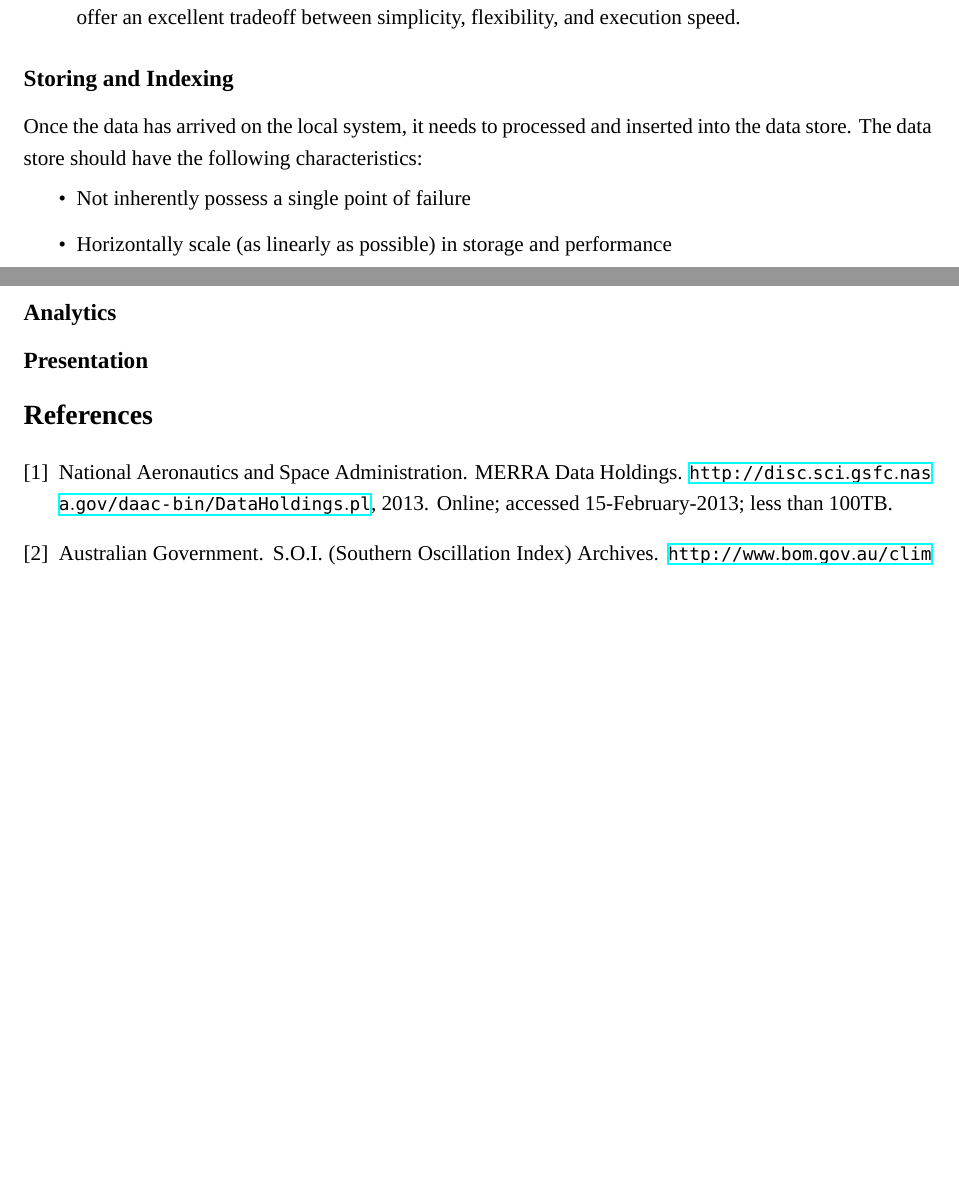
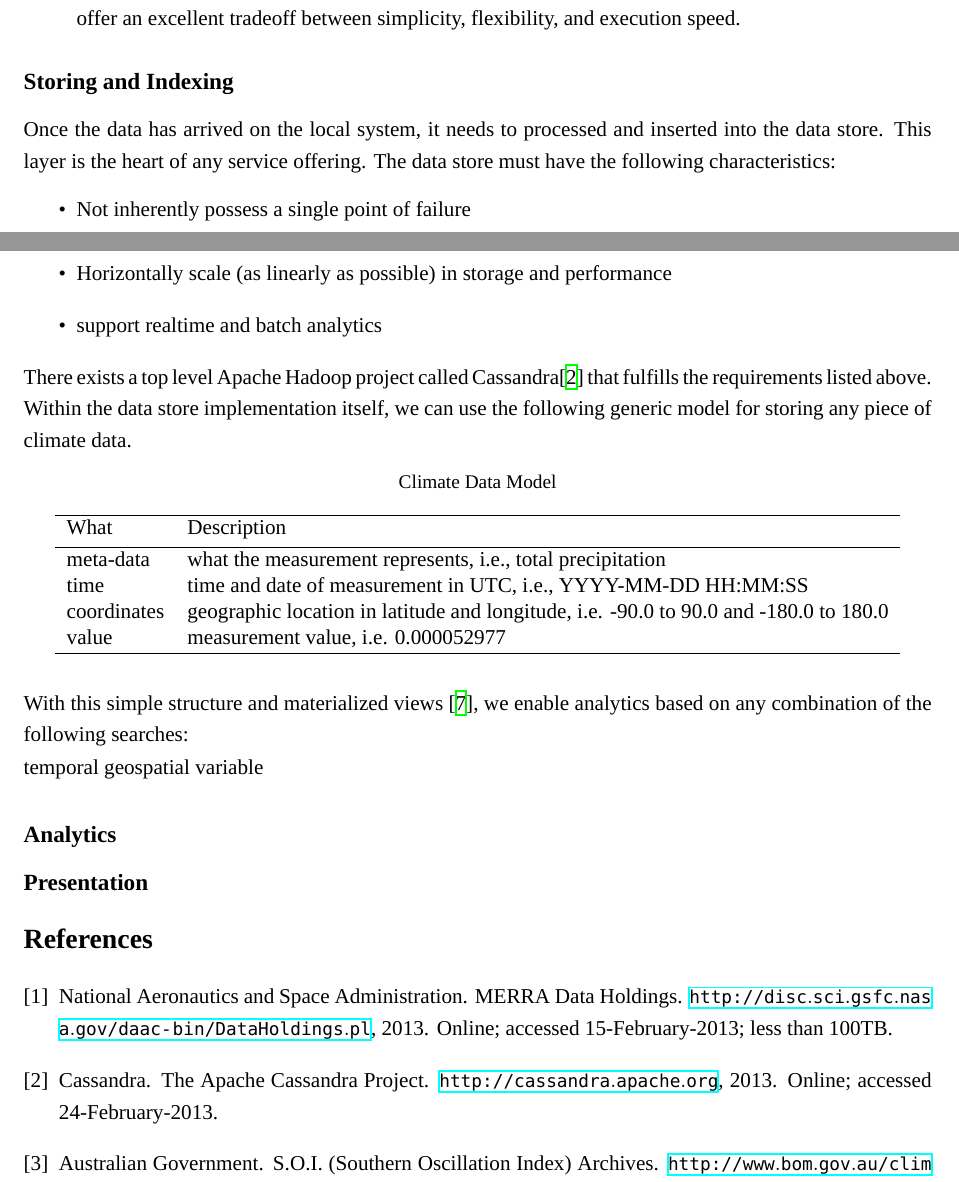
Before and after one commit to christopherkeller/thesis, a LaTeX book (index.tex, which reads chapter2.tex): two parts of pages 8 and 9 of 20, joined at a grey line, cut so that both start at the same text, the shorter picture padded with empty space. Compiled offline with XeLaTeX; a missing font is replaced by an installed copy or a similar font.

Commit message:
update chapter 1 to add in quantitative measurements. continue to work on defining storage and indexing layer in chapter 2

```diff
--- a/chapter2.tex
+++ b/chapter2.tex
@@ -38,12 +38,34 @@ As all the data is freely available via standard HTTP requests, we simply need t
 \end{itemize}
 
 \subsection*{Storing and Indexing}
-Once the data has arrived on the local system, it needs to processed and inserted into the data store. The data store should have the following characteristics:
+Once the data has arrived on the local system, it needs to processed and inserted into the data store. This layer is the heart of any service offering. The data store must have the following characteristics:
 \begin{itemize}
 	\item Not inherently possess a single point of failure
 	\item Horizontally scale (as linearly as possible) in storage and performance
+	\item support realtime and batch analytics
 \end{itemize}
+There exists a top level Apache Hadoop project called Cassandra\cite{cassandra} that fulfills the requirements listed above. Within the data store implementation itself, we can use the following generic model for storing any piece of climate data.
+\begin{table}[htbp]
+	\caption*{Climate Data Model}
+	\centering
+	\begin{tabular}{l l}
+		\hline
+		What & Description \\ [0.5ex]
+		%heading
+		\hline
+		meta-data & what the measurement represents, i.e., total precipitation\\
+		time & time and date of measurement in UTC, i.e., YYYY-MM-DD HH:MM:SS\\
+		coordinates & geographic location in latitude and longitude, i.e. -90.0 to 90.0 and -180.0 to 180.0\\
+		value & measurement value, i.e. 0.000052977\\
+		\hline
+	\end{tabular}
+\end{table}
 
+With this simple structure and materialized views \index{materialized views}\cite{materialized_views}, we enable analytics based on any combination of the following searches:
+
+temporal
+geospatial
+variable
 
 \subsection*{Analytics}
 
```
Also changed, not shown: chapter1.tex (+10 -11 lines), chapter2.bib (+16 -0 lines), chapter2.tex (2 more changed lines).
